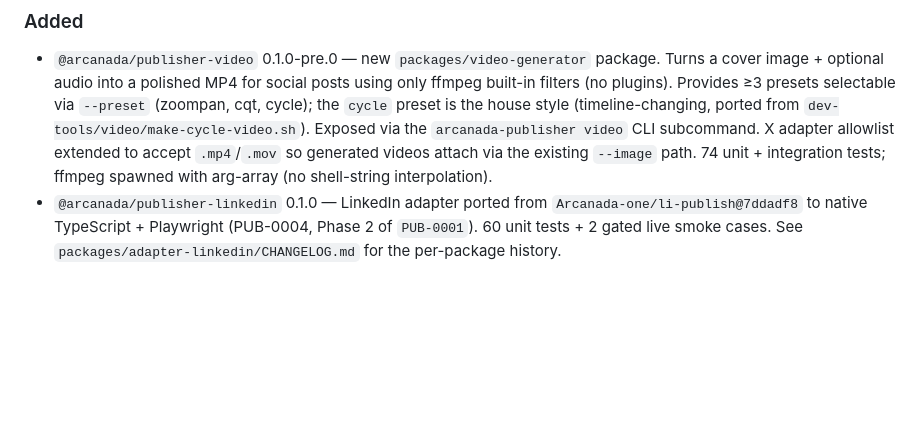
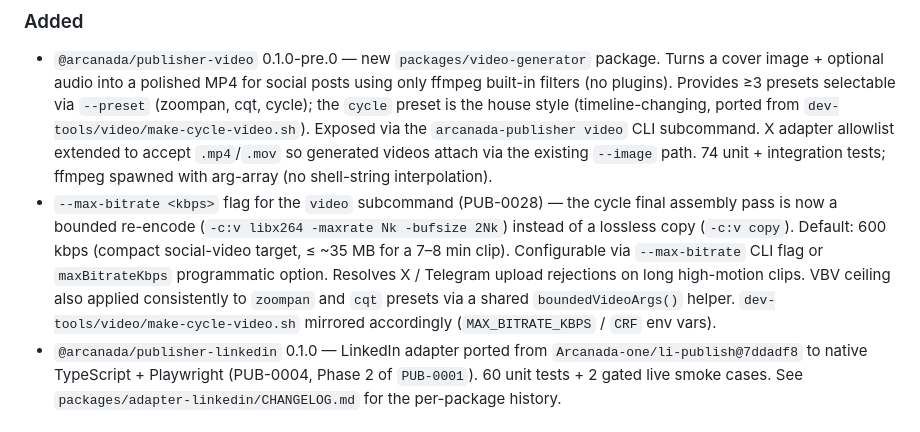
Before and after one commit to Arcanada-one/arcanada-publisher, a Markdown page: CHANGELOG.md, the part around the change. Drawn GitHub-style; blank space fills up the shorter version.

Commit message:
docs(PUB-0028): add --max-bitrate to CHANGELOG + video-generator README
CHANGELOG [Unreleased] documents the bounded re-encode change, the new flag,
default 600 kbps target, and the zoompan/cqt/bash-mirror scope.
video-generator README flags table adds --max-bitrate row; programmatic API
example shows maxBitrateKbps.

```diff
--- a/CHANGELOG.md
+++ b/CHANGELOG.md
@@ -15,6 +15,15 @@ All notable changes to `arcanada-publisher` are documented here. The format foll
   extended to accept `.mp4`/`.mov` so generated videos attach via the existing
   `--image` path. 74 unit + integration tests; ffmpeg spawned with arg-array
   (no shell-string interpolation).
+- `--max-bitrate <kbps>` flag for the `video` subcommand (PUB-0028) — the cycle
+  final assembly pass is now a bounded re-encode (`-c:v libx264 -maxrate Nk
+  -bufsize 2Nk`) instead of a lossless copy (`-c:v copy`). Default: 600 kbps
+  (compact social-video target, ≤ ~35 MB for a 7–8 min clip). Configurable via
+  `--max-bitrate` CLI flag or `maxBitrateKbps` programmatic option. Resolves X /
+  Telegram upload rejections on long high-motion clips. VBV ceiling also applied
+  consistently to `zoompan` and `cqt` presets via a shared `boundedVideoArgs()`
+  helper. `dev-tools/video/make-cycle-video.sh` mirrored accordingly
+  (`MAX_BITRATE_KBPS` / `CRF` env vars).
 - `@arcanada/publisher-linkedin` 0.1.0 — LinkedIn adapter ported from
   `Arcanada-one/li-publish@7ddadf8` to native TypeScript + Playwright
   (PUB-0004, Phase 2 of `PUB-0001`). 60 unit tests + 2 gated live smoke
```
Also changed, not shown: packages/video-generator/README.md (+5 -3 lines).
